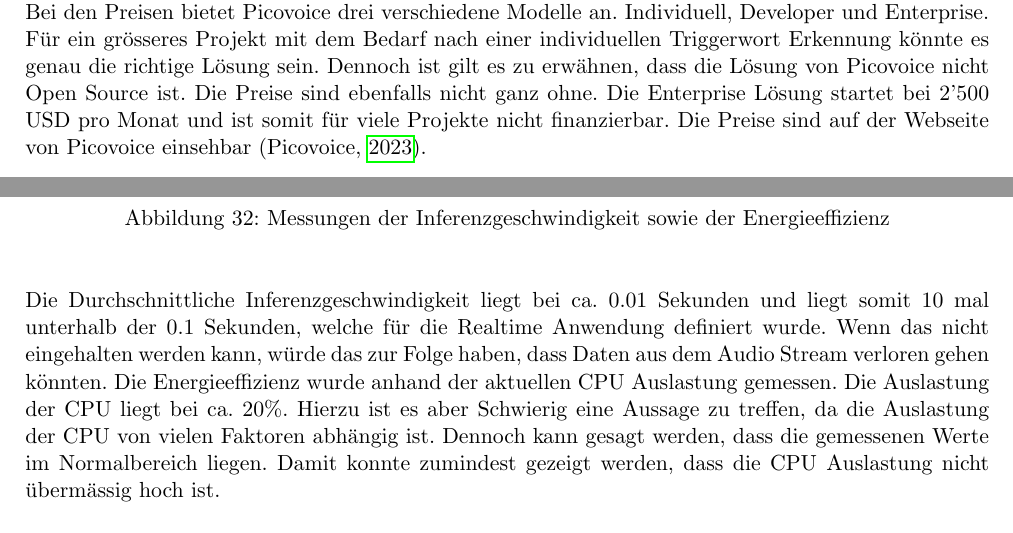
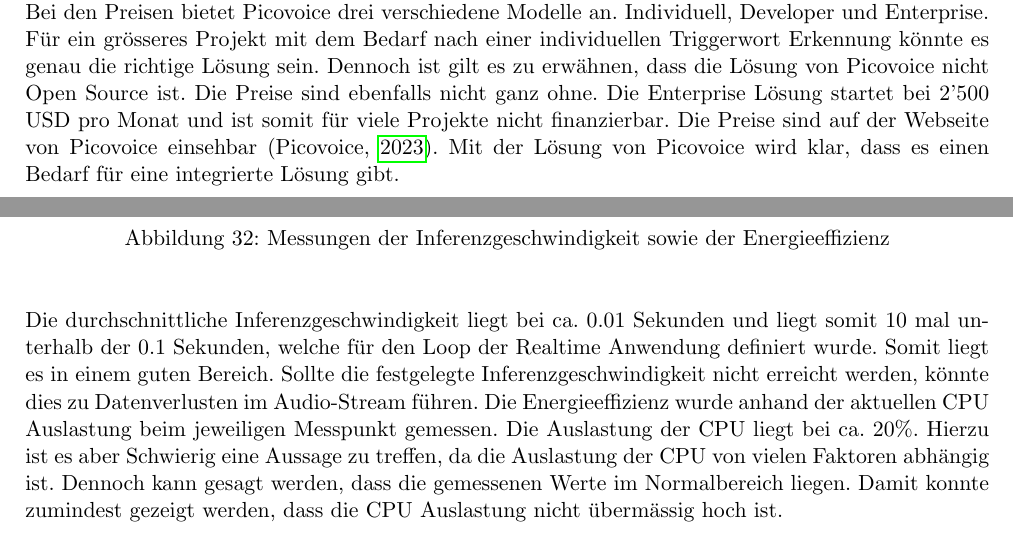
Before and after one commit to RubenNunez/ba-thesis-voicetrigger-in-mobileapps, a LaTeX document (main.tex): two parts of pages 24 and 44 of 50, joined at a grey line, cut so that both start at the same text. Compiled offline with pdfLaTeX.

Commit message:
koreekt some parts

```diff
--- a/main.tex
+++ b/main.tex
@@ -1235,8 +1235,8 @@ Triggerwort Erkennung könnte es genau die richtige Lösung sein. Dennoch ist gi
 dass die Lösung von Picovoice nicht Open Source ist. Die Preise sind ebenfalls nicht ganz ohne.
 Die Enterprise Lösung startet bei 2'500 USD pro Monat und ist somit für viele Projekte nicht
 finanzierbar. Die Preise sind auf der Webseite von Picovoice einsehbar
-(\cite{picovoice2023porcupine}).
-
+(\cite{picovoice2023porcupine}). Mit der Lösung von Picovoice wird klar, dass es einen Bedarf für
+eine integrierte Lösung gibt.
 
 \newpage \section{Ideen und Konzepte}
 Dieses Kapitel beschreibt die Ideen und Konzepte, die für die Umsetzung der Arbeit verwendet
@@ -1869,14 +1869,14 @@ Inferenzgeschwindigkeit sowie der Energieeffizienz gemessen an der aktuellen CPU
 \end{figure}
 
 \noindent \newline
-Die Durchschnittliche Inferenzgeschwindigkeit liegt bei ca. 0.01 Sekunden und liegt somit 10 mal
-unterhalb der 0.1 Sekunden, welche für die Realtime Anwendung definiert wurde. Wenn das nicht
-eingehalten werden kann, würde das zur Folge haben, dass Daten aus dem Audio Stream verloren gehen
-könnten. Die Energieeffizienz wurde anhand der aktuellen CPU Auslastung gemessen. Die Auslastung
-der CPU liegt bei ca. 20\%. Hierzu ist es aber Schwierig eine Aussage zu treffen, da die
-Auslastung der CPU von vielen Faktoren abhängig ist. Dennoch kann gesagt werden, dass die
-gemessenen Werte im Normalbereich liegen. Damit konnte zumindest gezeigt werden, dass die
-CPU Auslastung nicht übermässig hoch ist.
+Die durchschnittliche Inferenzgeschwindigkeit liegt bei ca. 0.01 Sekunden und liegt somit 10 mal
+unterhalb der 0.1 Sekunden, welche für den Loop der Realtime Anwendung definiert wurde. Somit liegt
+es in einem guten Bereich. Sollte die festgelegte Inferenzgeschwindigkeit nicht erreicht werden,
+könnte dies zu Datenverlusten im Audio-Stream führen. Die Energieeffizienz wurde anhand der
+aktuellen CPU Auslastung beim jeweiligen Messpunkt gemessen. Die Auslastung der CPU liegt bei ca.
+20\%. Hierzu ist es aber Schwierig eine Aussage zu treffen, da die Auslastung der CPU von vielen
+Faktoren abhängig ist. Dennoch kann gesagt werden, dass die gemessenen Werte im Normalbereich
+liegen. Damit konnte zumindest gezeigt werden, dass die CPU Auslastung nicht übermässig hoch ist.
 
 \newpage \section{Ausblick}
 Das Problem dieser Arbeit ist im wesentlichen die Erkennung von Triggerwörtern innerhalb
```
